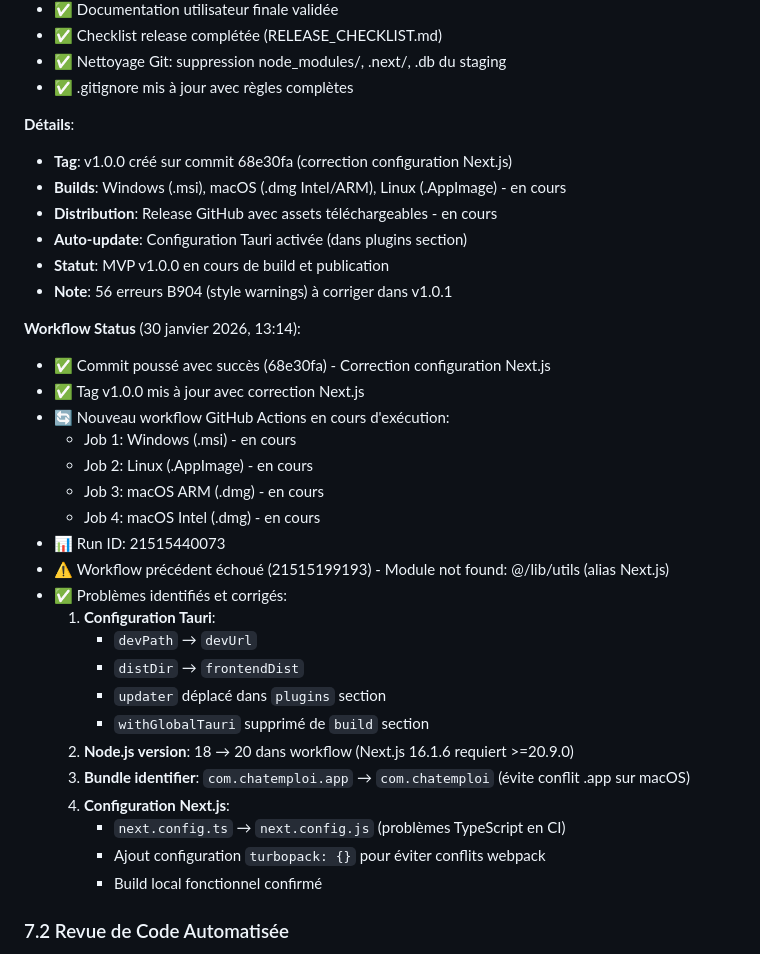
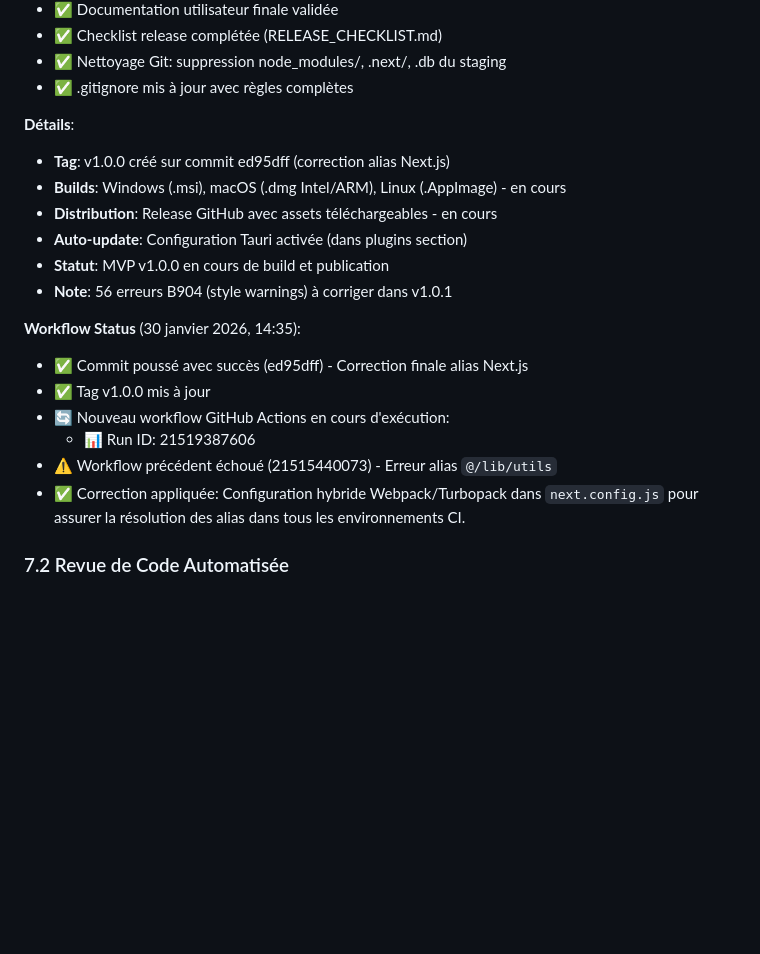
Before and after one commit to faridig/chat_emploi, a Markdown page: PLANNING.md, the part around the change. Rendered like a GitHub page; blank space fills up the shorter version.

Commit message:
Update PLANNING.md with latest release status
- Updated commit hash to ed95dff
- Documented alias fix for Next.js in CI/CD

```diff
--- a/PLANNING.md
+++ b/PLANNING.md
@@ -845,35 +845,20 @@
 - ✅ .gitignore mis à jour avec règles complètes
 
 **Détails**:
-- **Tag**: v1.0.0 créé sur commit 68e30fa (correction configuration Next.js)
+- **Tag**: v1.0.0 créé sur commit ed95dff (correction alias Next.js)
 - **Builds**: Windows (.msi), macOS (.dmg Intel/ARM), Linux (.AppImage) - en cours
 - **Distribution**: Release GitHub avec assets téléchargeables - en cours
 - **Auto-update**: Configuration Tauri activée (dans plugins section)
 - **Statut**: MVP v1.0.0 en cours de build et publication
 - **Note**: 56 erreurs B904 (style warnings) à corriger dans v1.0.1
 
-**Workflow Status** (30 janvier 2026, 13:14):
-- ✅ Commit poussé avec succès (68e30fa) - Correction configuration Next.js
-- ✅ Tag v1.0.0 mis à jour avec correction Next.js
+**Workflow Status** (30 janvier 2026, 14:35):
+- ✅ Commit poussé avec succès (ed95dff) - Correction finale alias Next.js
+- ✅ Tag v1.0.0 mis à jour
 - 🔄 Nouveau workflow GitHub Actions en cours d'exécution:
-  - Job 1: Windows (.msi) - en cours
-  - Job 2: Linux (.AppImage) - en cours
-  - Job 3: macOS ARM (.dmg) - en cours
-  - Job 4: macOS Intel (.dmg) - en cours
-- 📊 Run ID: 21515440073
-- ⚠️ Workflow précédent échoué (21515199193) - Module not found: @/lib/utils (alias Next.js)
-- ✅ Problèmes identifiés et corrigés:
-  1. **Configuration Tauri**:
-     - `devPath` → `devUrl`
-     - `distDir` → `frontendDist`
-     - `updater` déplacé dans `plugins` section
-     - `withGlobalTauri` supprimé de `build` section
-  2. **Node.js version**: 18 → 20 dans workflow (Next.js 16.1.6 requiert >=20.9.0)
-  3. **Bundle identifier**: `com.chatemploi.app` → `com.chatemploi` (évite conflit .app sur macOS)
-  4. **Configuration Next.js**:
-     - `next.config.ts` → `next.config.js` (problèmes TypeScript en CI)
-     - Ajout configuration `turbopack: {}` pour éviter conflits webpack
-     - Build local fonctionnel confirmé
+  - 📊 Run ID: 21519387606
+- ⚠️ Workflow précédent échoué (21515440073) - Erreur alias `@/lib/utils`
+- ✅ Correction appliquée: Configuration hybride Webpack/Turbopack dans `next.config.js` pour assurer la résolution des alias dans tous les environnements CI.
 
 ### 7.2 Revue de Code Automatisée
 - **Chaque commit** : pre-commit hooks (format, lint, tests unitaires)
```
